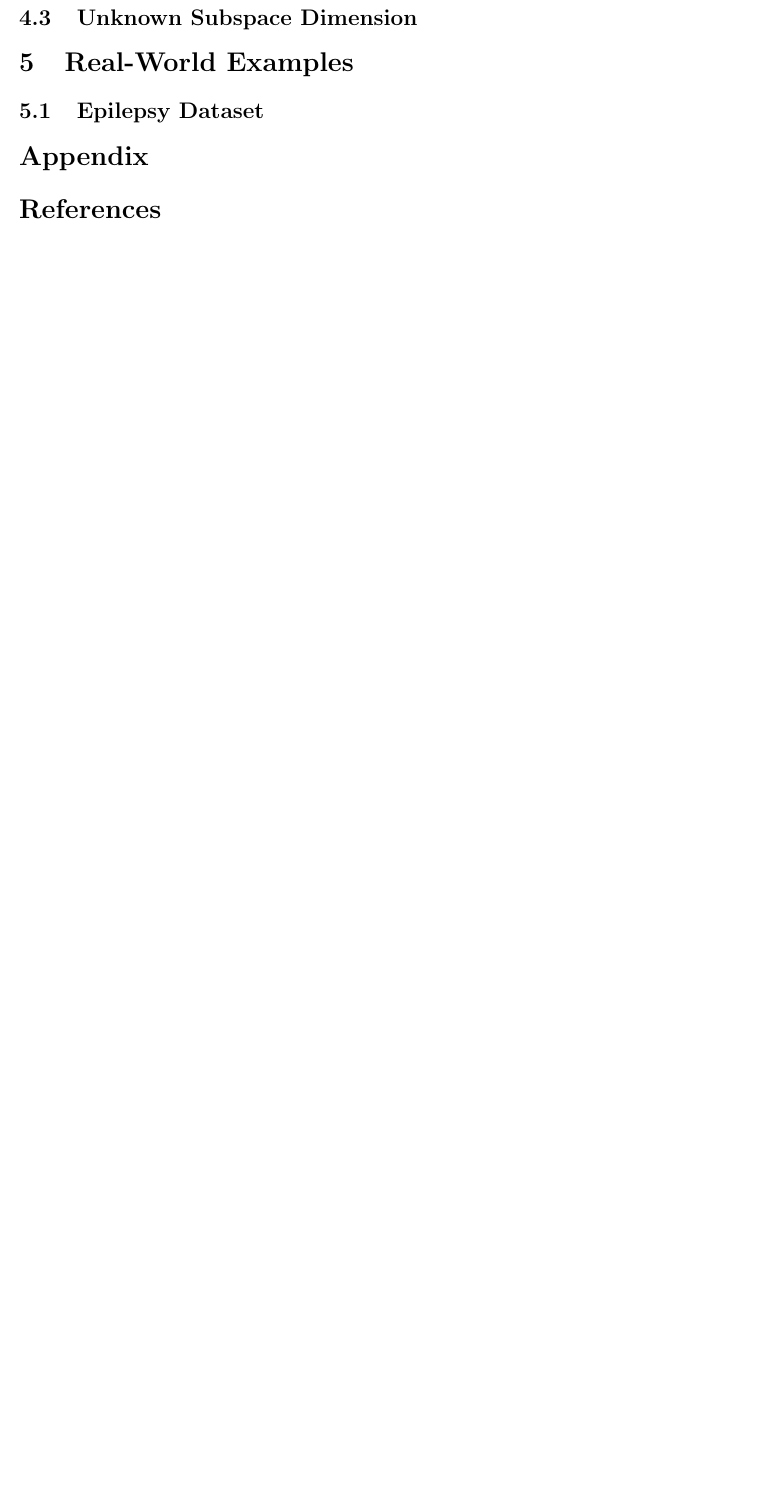
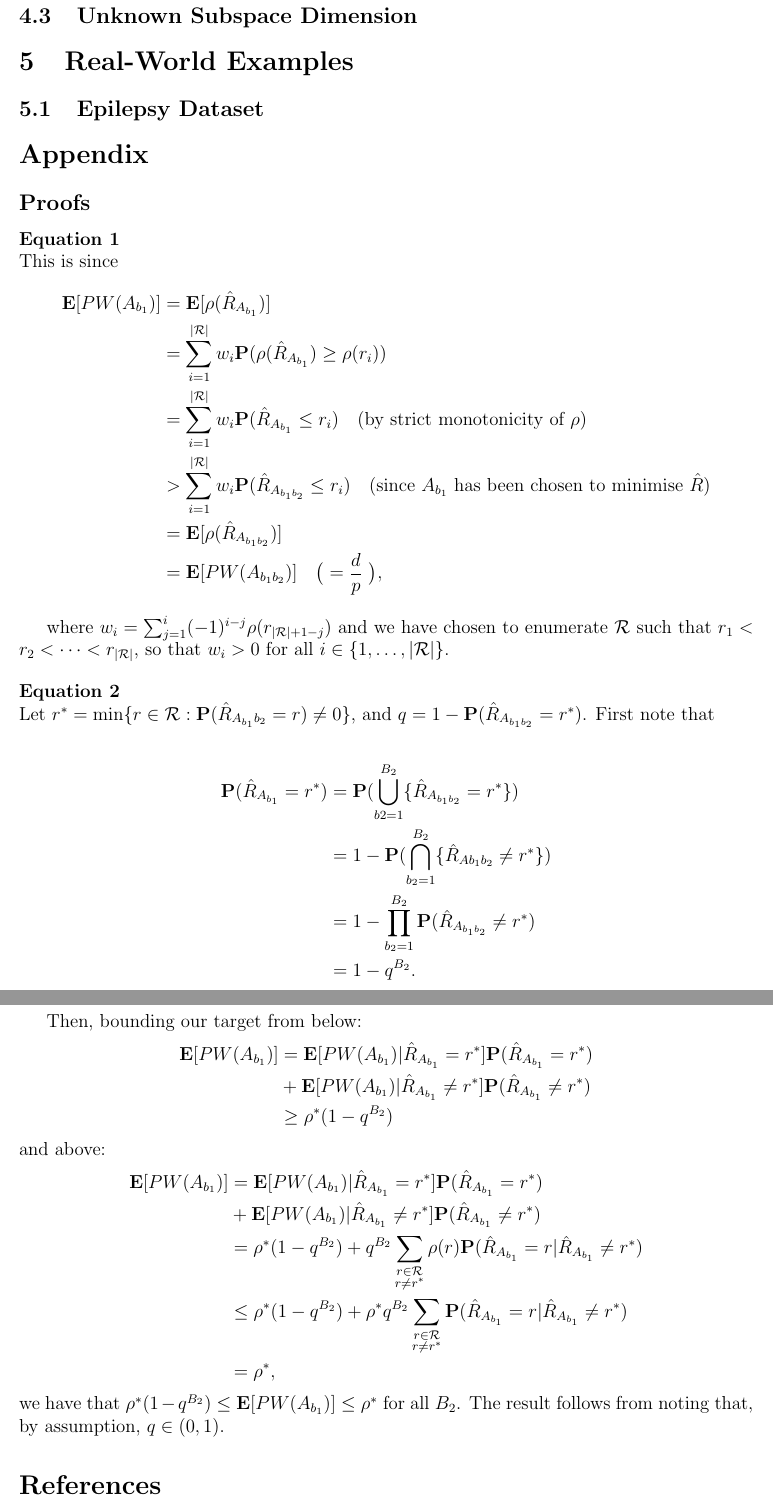
Before and after one commit to cobrbra/RPDimensionReduction_Paper, a LaTeX paper (paper/main.tex): part of page 12 of 14 before the commit and two parts of pages 14 and 15 of 16 after it, the two joined at a grey line, cut so that both start at the same text, the shorter picture padded with empty space. Compiled offline with pdfLaTeX.

Commit message:
Updates from Overleaf

```diff
--- a/paper/main.tex
+++ b/paper/main.tex
@@ -495,6 +506,46 @@ where $\Sigma_p$ is a random $p\times p$ rotation. We choose $\mu_0 = (3, 3, 3,
 
 
 \section*{Appendix}
+\subsection*{Proofs}
+\noindent \textbf{Equation \ref{eq:increasedpower}} \\
+This is since
+\begin{align*}
+    \mathbf{E}[PW(A_{b_1})]  & = \mathbf{E}[\rho(\hat{R}_{A_{b_1}})] \\
+    & = \sum_{i = 1}^{|\mathcal{R}|} w_i \mathbf{P}(\rho(\hat{R}_{A_{b_1}}) \geq \rho(r_i)) \\
+    & = \sum_{i = 1}^{|\mathcal{R}|} w_i \mathbf{P}(\hat{R}_{A_{b_1}} \leq r_i) \quad \text{(by strict monotonicity of $\rho$)}\\
+    & > \sum_{i = 1}^{|\mathcal{R}|} w_i \mathbf{P}(\hat{R}_{A_{b_1b_2}} \leq r_i)  \quad \text{(since $A_{b_1}$ has been chosen to minimise $\hat{R}$)} \\
+    & = \mathbf{E}[\rho(\hat{R}_{A_{b_1b_2}})] \\
+    & = \mathbf{E}[PW(A_{b_1b_2})] \quad \big(= \frac{d}{p} \ \big),
+\end{align*}
+
+where $w_i = \sum_{j = 1}^i (-1)^{i-j}\rho(r_{|\mathcal{R}| + 1 - j})$ and we have chosen to enumerate $\mathcal{R}$ such that $r_1 < r_2 < \dots < r_{|\mathcal{R}|}$, so that $w_i>0$ for all $i  \in \{1, \dots, \mathcal{|R|}\}$.
+\bigskip \\
+\noindent \textbf{Equation \ref{eq:infiniteb2}} \\
+Let $r^* = \min \{r \in \mathcal{R}: \mathbf{P}(\hat{R}_{A_{b_1}{b_2}}= r ) \neq 0 \}$, and $q = 1 - \mathbf{P}(\hat{R}_{A_{b_1b_2}} = r^*)$. First note that
+
+\begin{align*}
+    \mathbf{P}(\hat{R}_{A_{b_1}} = r^*) & = \mathbf{P}(\bigcup_{\substack{b2 = 1}}^{B_2} \{ \hat{R}_{A_{b_1b_2}} = r^*\} )\\
+    & = 1 - \mathbf{P}(\bigcap_{\substack{b_2 = 1}}^{B_2} \{\hat{R}_{A{b_1b_2}} \neq r^* \} ) \\
+    & = 1 - \prod_{\substack{b_2 = 1}}^{B_2} \mathbf{P}(\hat{R}_{A_{b_1b_2}} \neq r^*) \\
+    & = 1 - q^{B_2}.
+\end{align*}
+
+Then, bounding our target from below:
+\begin{align*}
+    \mathbf{E}[PW(A_{b_1})]  & = \mathbf{E}[PW(A_{b_1})|\hat{R}_{A_{b_1}} = r^*] \mathbf{P}(\hat{R}_{A_{b_1}} = r^*) \\
+    & + \mathbf{E}[PW(A_{b_1})|\hat{R}_{A_{b_1}} \neq r^*] \mathbf{P}(\hat{R}_{A_{b_1}} \neq r^*) \\
+    & \geq \rho^* (1-q^{B_2})
+    \end{align*}
+and above:
+\begin{align*}
+    \mathbf{E}[PW(A_{b_1})]  & = \mathbf{E}[PW(A_{b_1})|\hat{R}_{A_{b_1}} = r^*] \mathbf{P}(\hat{R}_{A_{b_1}} = r^*) \\
+    & + \mathbf{E}[PW(A_{b_1})|\hat{R}_{A_{b_1}} \neq r^*] \mathbf{P}(\hat{R}_{A_{b_1}} \neq r^*) \\
+    & = \rho^*(1-q^{B_2}) + q^{B_2}\sum_{\substack{r \in \mathcal{R} \\ r \neq r^*}}\rho(r) \mathbf{P}(\hat{R}_{A_{b_1}} = r | \hat{R}_{A_{b_1}} \neq r^*) \\
+    & \leq \rho^*(1-q^{B_2}) + \rho^*q^{B_2} \sum_{\substack{r \in \mathcal{R} \\ r \neq r^*}}\mathbf{P}(\hat{R}_{A_{b_1}} = r | \hat{R}_{A_{b_1}} \neq r^*) \\
+    & = \rho^*,
+\end{align*}
+we have that $\rho^*(1- q^{B_2}) \leq \mathbf{E}[PW(A_{b_1})] \leq \rho^*$ for all $B_2$. The result follows from noting that, by assumption, $q \in (0,1)$.
+
 
 
 \bibliographystyle{plainnat}
```
Also changed, not shown: paper/main.tex (57 more changed lines).
